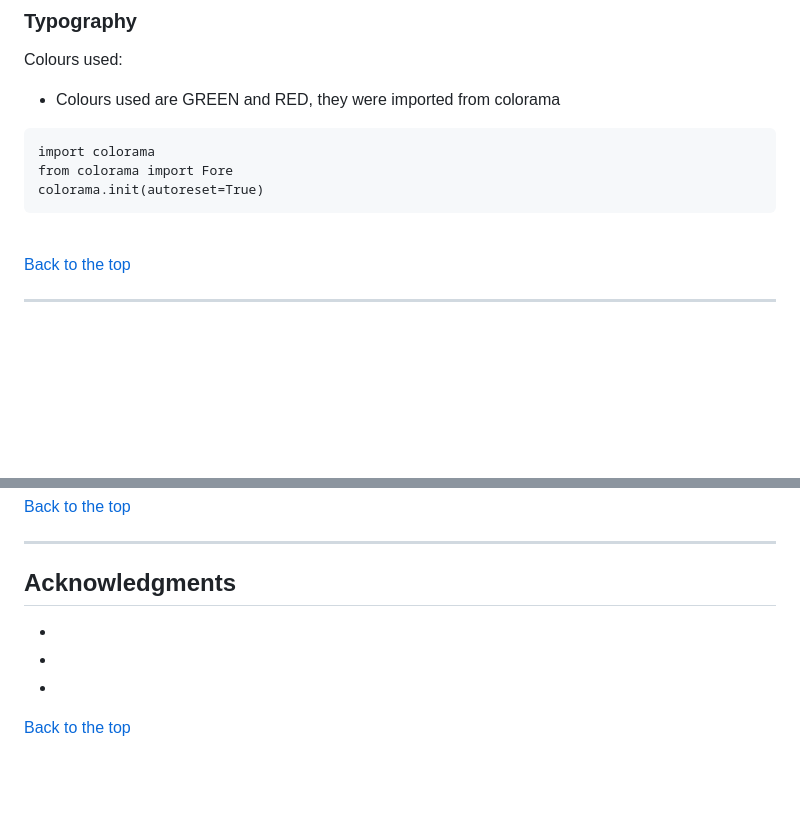
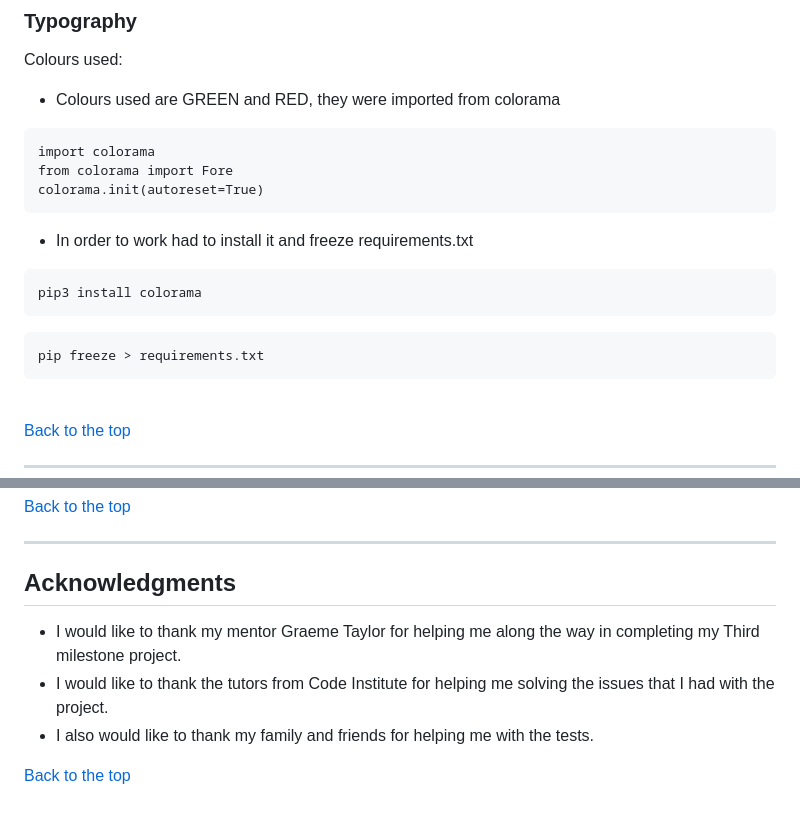
Before and after one commit to Code-Institute-Submissions/b1ndark-project3, a Markdown page: README.md, 2 parts joined by grey strips. Rendered like a GitHub page; blank space fills up the shorter version.

Commit message:
add Acknowledgments and update colours sections in readme file

````diff
--- a/README.md
+++ b/README.md
@@ -90,6 +89,13 @@ Colours used:
 import colorama
 from colorama import Fore
 colorama.init(autoreset=True)
+```
+- In order to work had to install it and freeze requirements.txt
+```
+pip3 install colorama
+```
+```
+pip freeze > requirements.txt
 ```
 
 <br>
@@ -328,8 +334,8 @@ I :
 
 ## Acknowledgments
 
--
--
--
+- I would like to thank my mentor Graeme Taylor for helping me along the way in completing my Third milestone project.
+- I would like to thank the tutors from Code Institute for helping me solving the issues that I had with the project.
+- I also would like to thank my family and friends for helping me with the tests.
 
 [Back to the top](#blackjack-game)
````
Also changed, not shown: other parts of README.md (+0 -1 lines).
